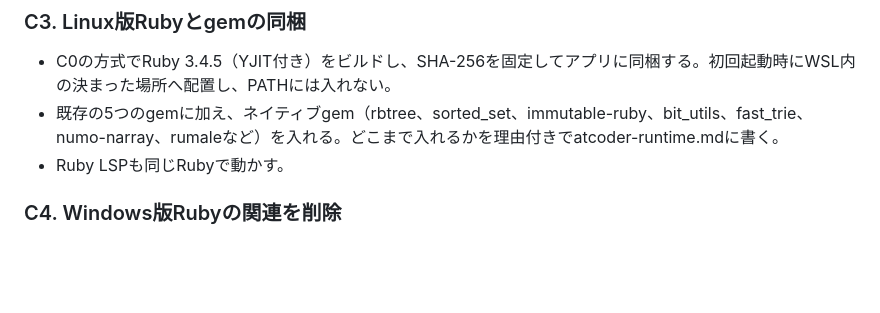
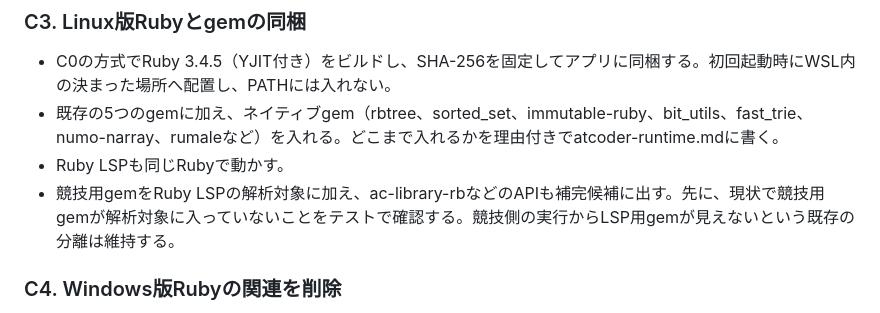
Before and after one commit to yu-suke0919/atcoder-ruby-ide, a Markdown page: docs/roadmap.md, the part around the change. Drawn GitHub-style; blank space fills up the shorter version.

Commit message:
docs: plan Ruby LSP indexing of competition gems
Add to C3 that the WSL Ruby LSP should index the bundled competition gems so
their APIs appear in completion, after confirming the current gap with a test,
while keeping LSP gems invisible to competition runs.

Co-Authored-By: Claude Opus 5.5 <noreply@anthropic.com>
Claude-Session: https://claude.ai/code/session_01NtsB3yFt3UHUvNWYyHuPaa

```diff
--- a/docs/roadmap.md
+++ b/docs/roadmap.md
@@ -95,6 +95,7 @@ WSL2はWindows 10（x64は1903・ビルド18362.1049以降）でも、Homeでも
 - C0の方式でRuby 3.4.5（YJIT付き）をビルドし、SHA-256を固定してアプリに同梱する。初回起動時にWSL内の決まった場所へ配置し、PATHには入れない。
 - 既存の5つのgemに加え、ネイティブgem（rbtree、sorted_set、immutable-ruby、bit_utils、fast_trie、numo-narray、rumaleなど）を入れる。どこまで入れるかを理由付きでatcoder-runtime.mdに書く。
 - Ruby LSPも同じRubyで動かす。
+- 競技用gemをRuby LSPの解析対象に加え、ac-library-rbなどのAPIも補完候補に出す。先に、現状で競技用gemが解析対象に入っていないことをテストで確認する。競技側の実行からLSP用gemが見えないという既存の分離は維持する。
 
 ### C4. Windows版Rubyの関連を削除
 
```
